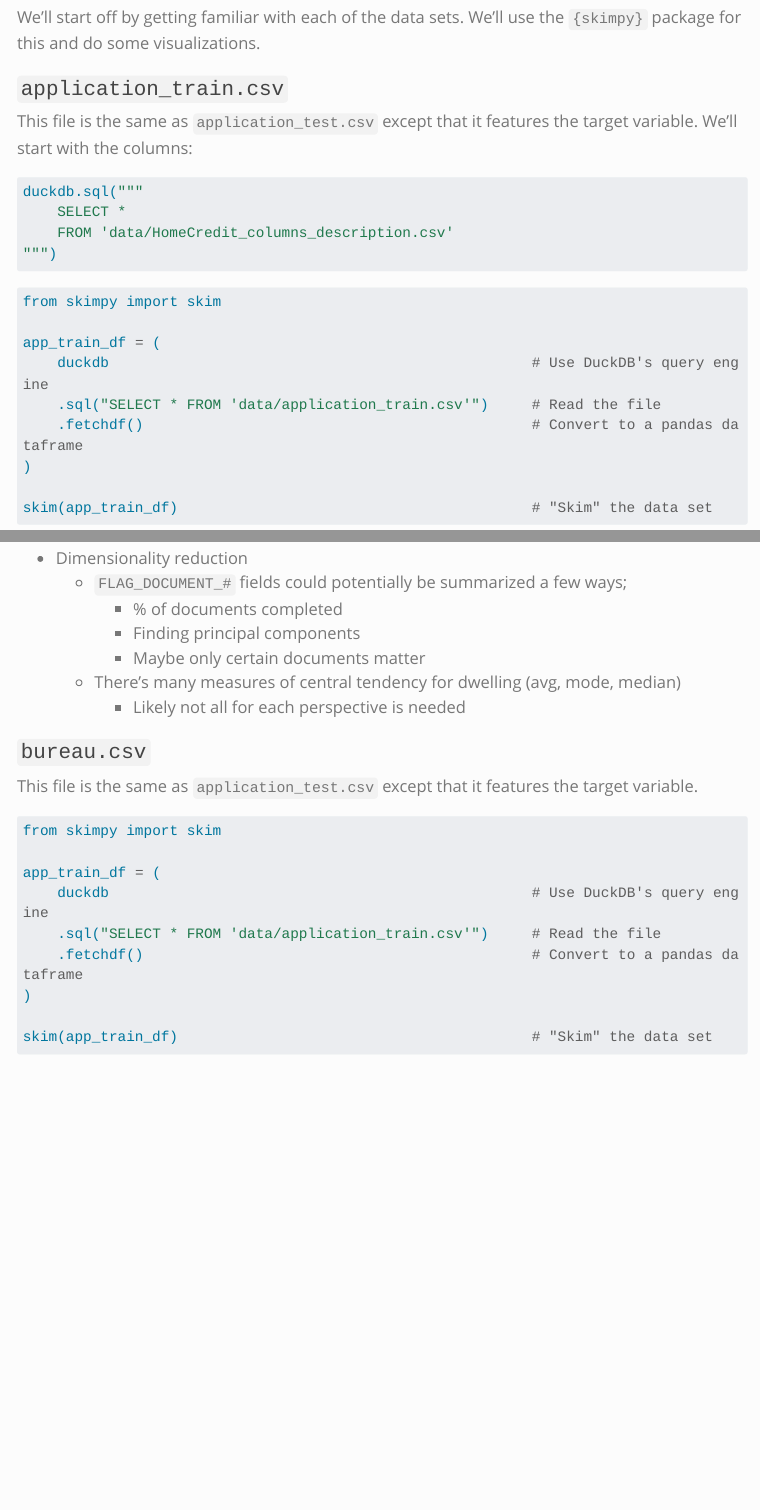
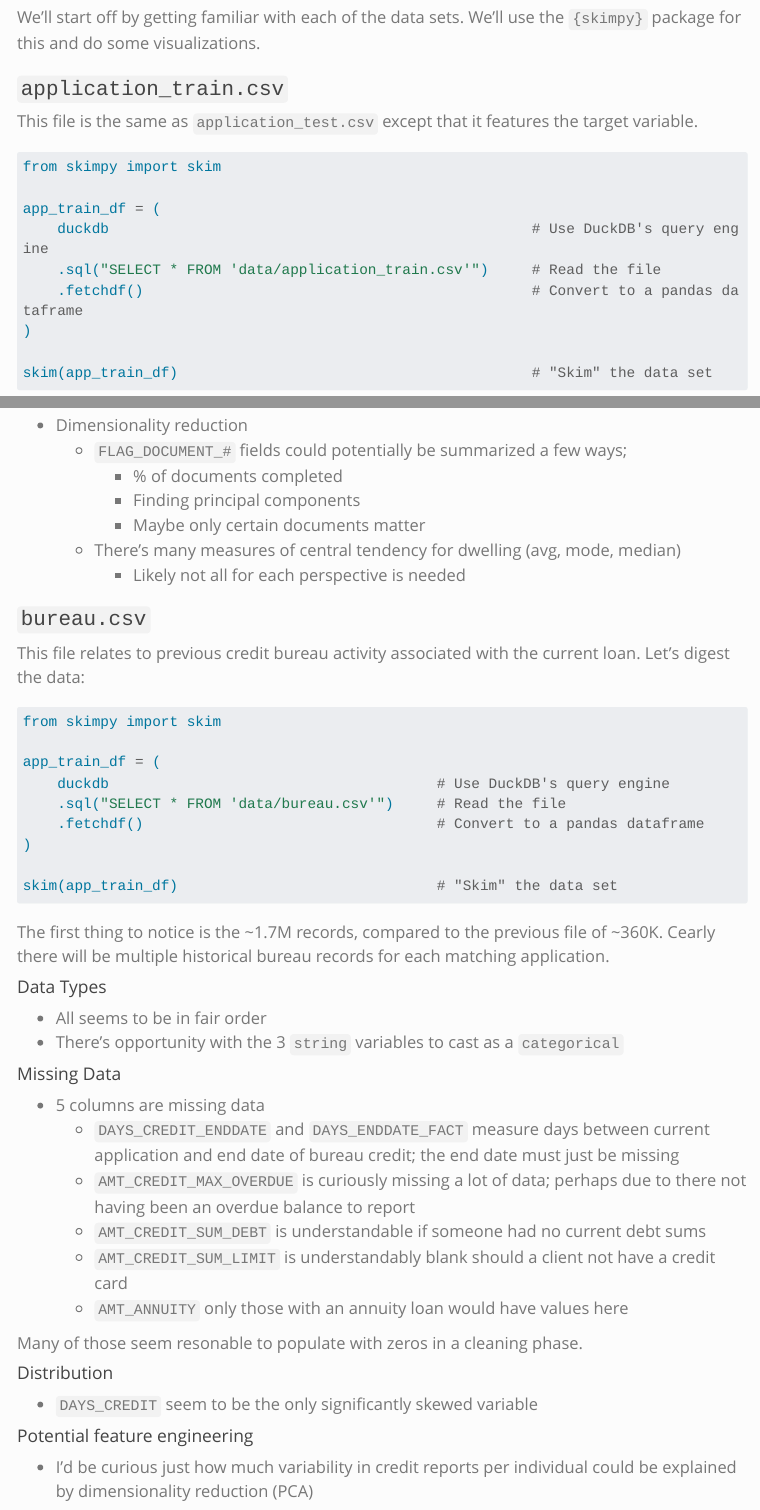
Before and after one commit to adambushman/home-credit-default-risk-individual, a Quarto document (exploratory-data-analysis.py.qmd): the page in a window 1100 px wide, from 3380 px down, and a second part further down, joined at a grey line. Rendered offline with R 4.5, knitr and Pandoc in place of Quarto, with nearby package versions; the code chunks are not run, so their results and figures are left out; menus at the side of the page are left out; long lines of code are wrapped.

Commit message:
Explored bureau file

````diff
--- a/exploratory-data-analysis.py.qmd
+++ b/exploratory-data-analysis.py.qmd
@@ -175,16 +175,7 @@ We'll start off by getting familiar with each of the data sets. We'll use the `{
 
 ### `application_train.csv`
 
-This file is the same as `application_test.csv` except that it features the target variable. We'll start with the columns:
-
-```{python}
-
-duckdb.sql("""
-    SELECT *
-    FROM 'data/HomeCredit_columns_description.csv'
-""")
-
-```
+This file is the same as `application_test.csv` except that it features the target variable.
 
 ```{python}
 #| class: scrolling-y
@@ -255,7 +246,7 @@ This is a LARGE data set. Let's break down some of the observations we can glean
 
 ### `bureau.csv`
 
-This file is the same as `application_test.csv` except that it features the target variable.
+This file relates to previous credit bureau activity associated with the current loan. Let's digest the data:
 
 ```{python}
 #| class: scrolling-y
@@ -263,11 +254,39 @@ This file is the same as `application_test.csv` except that it features the targ
 from skimpy import skim
 
 app_train_df = (
-    duckdb                                                 # Use DuckDB's query engine
-    .sql("SELECT * FROM 'data/application_train.csv'")     # Read the file
-    .fetchdf()                                             # Convert to a pandas dataframe
+    duckdb                                      # Use DuckDB's query engine
+    .sql("SELECT * FROM 'data/bureau.csv'")     # Read the file
+    .fetchdf()                                  # Convert to a pandas dataframe
 )
 
-skim(app_train_df)                                         # "Skim" the data set
+skim(app_train_df)                              # "Skim" the data set
 
 ```
+
+The first thing to notice is the ~1.7M records, compared to the previous file of ~360K. Cearly there will be multiple historical bureau records for each matching application.
+
+#### Data Types
+
+*   All seems to be in fair order
+*   There's opportunity with the 3 `string` variables to cast as a `categorical`
+
+#### Missing Data
+
+*   5 columns are missing data
+    *  `DAYS_CREDIT_ENDDATE` and `DAYS_ENDDATE_FACT` measure days between current application and end date of bureau credit; the end date must just be missing
+    *   `AMT_CREDIT_MAX_OVERDUE` is curiously missing a lot of data; perhaps due to there not having been an overdue balance to report
+    *   `AMT_CREDIT_SUM_DEBT` is understandable if someone had no current debt sums
+    *   `AMT_CREDIT_SUM_LIMIT` is understandably blank should a client not have a credit card
+    *   `AMT_ANNUITY` only those with an annuity loan would have values here
+
+Many of those seem resonable to populate with zeros in a cleaning phase.
+
+
+#### Distribution
+
+*   `DAYS_CREDIT` seem to be the only significantly skewed variable
+
+
+#### Potential feature engineering
+
+*   I'd be curious just how much variability in credit reports per individual could be explained by dimensionality reduction (PCA)
````
Also changed, not shown: exploratory-data-analysis.py.html, 2 other files.
